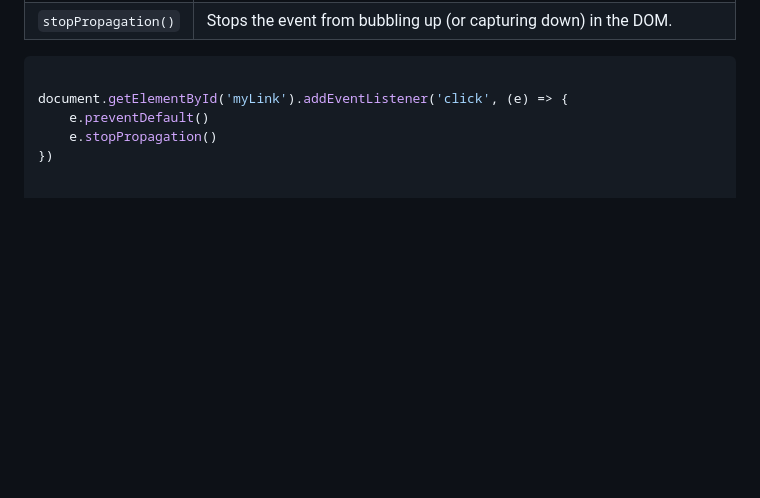
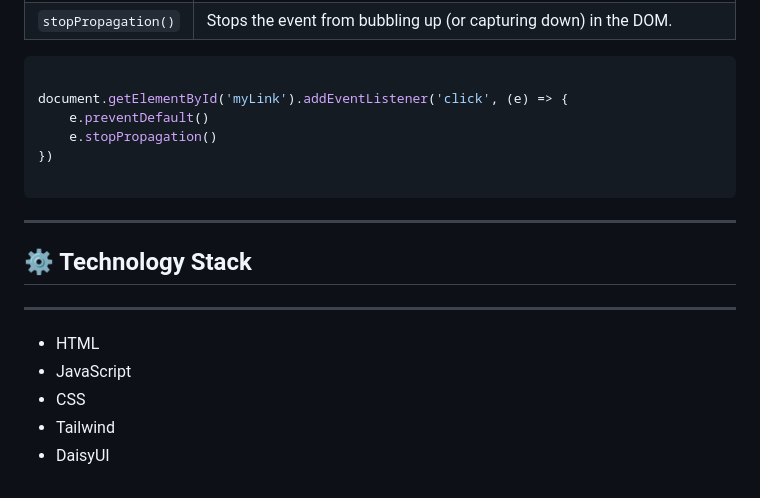
Before and after one commit to abapurbo/Emergency-Service, a Markdown page: readme.md, the part around the change. Rendered like a GitHub page; blank space fills up the shorter version.

Commit message:
added readme file  Technology Stack

````diff
--- a/readme.md
+++ b/readme.md
@@ -97,3 +97,15 @@ document.getElementById('myLink').addEventListener('click', (e) => {
     e.preventDefault()
     e.stopPropagation()
 })
+
+```
+---
+
+## ⚙️ Technology Stack
+---
+
+ - HTML
+ - JavaScript
+ - CSS
+ - Tailwind
+ - DaisyUI
````
